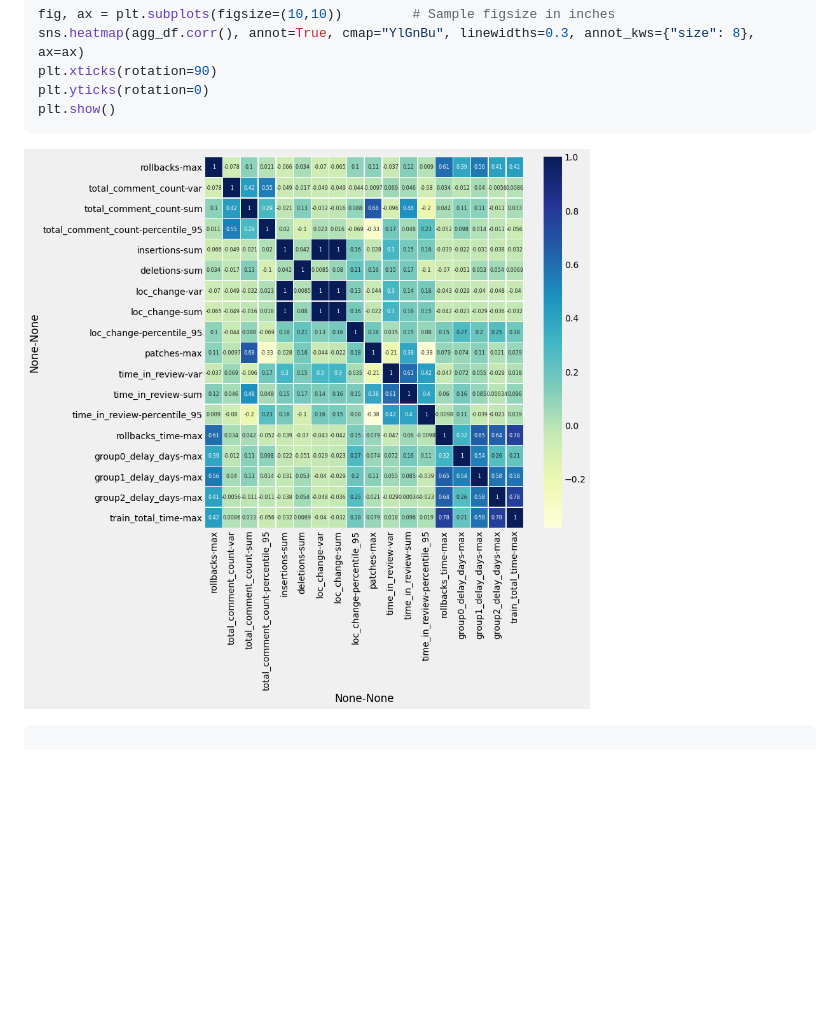
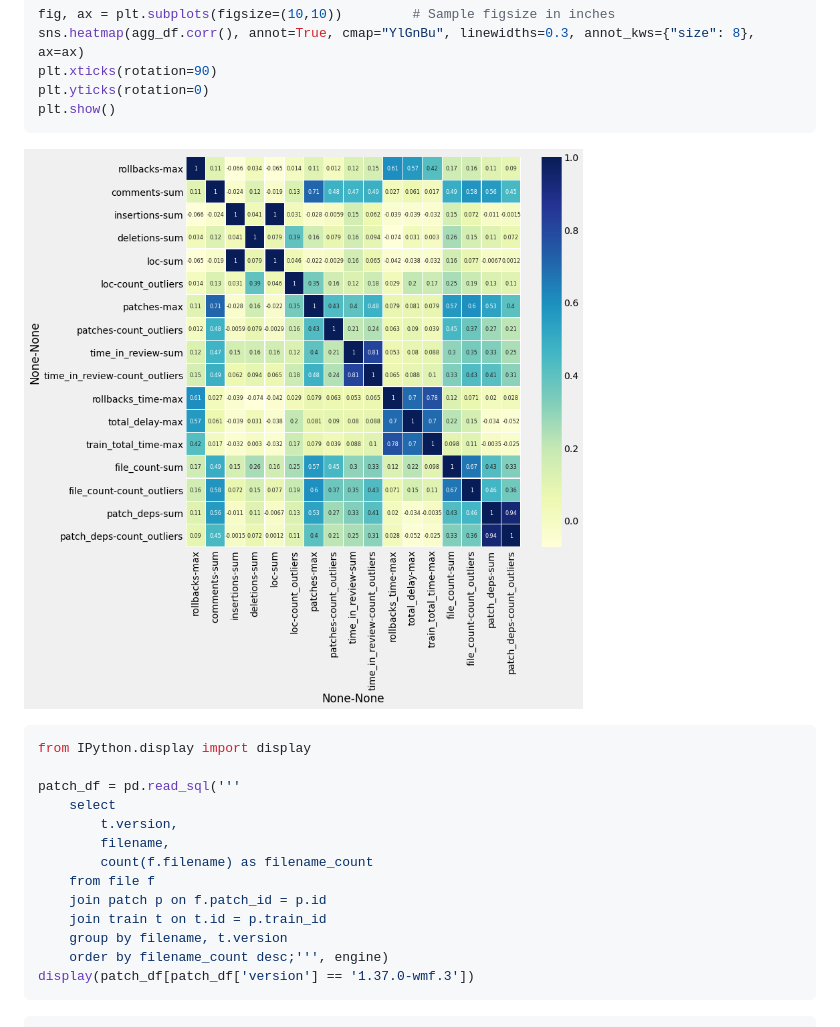
Before and after one commit to thcipriani/train-stats, a Markdown page: README.md, the part around the change printed below. Rendered like a GitHub page; pictures changed too: README_files/README_7_0.png (added); blank space fills up the shorter version.

````diff
--- a/README.md
+++ b/README.md
@@ -464,5 +312,25 @@ plt.show()
 
 
 
-![png](README_files/README_8_0.png)
+![png](README_files/README_7_0.png)
 
+
+
+
+```python
+from IPython.display import display
+
+patch_df = pd.read_sql('''
+    select
+        t.version,
+        filename,
+        count(f.filename) as filename_count
+    from file f
+    join patch p on f.patch_id = p.id
+    join train t on t.id = p.train_id
+    group by filename, t.version
+    order by filename_count desc;''', engine)
+display(patch_df[patch_df['version'] == '1.37.0-wmf.3'])
+```
+
+
````
Also changed, not shown: other parts of README.md (+184 -242 lines), 1 other file.
